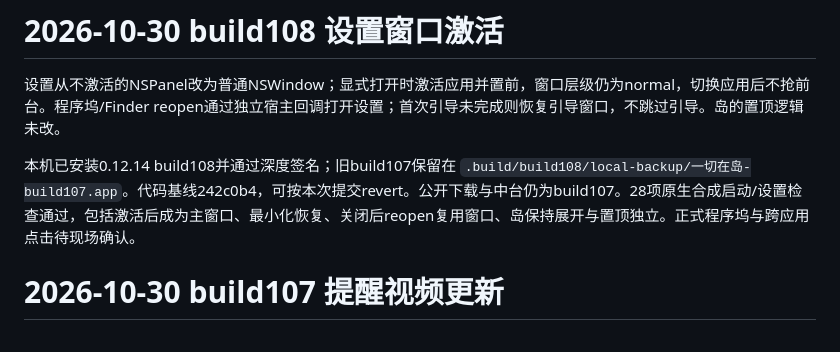
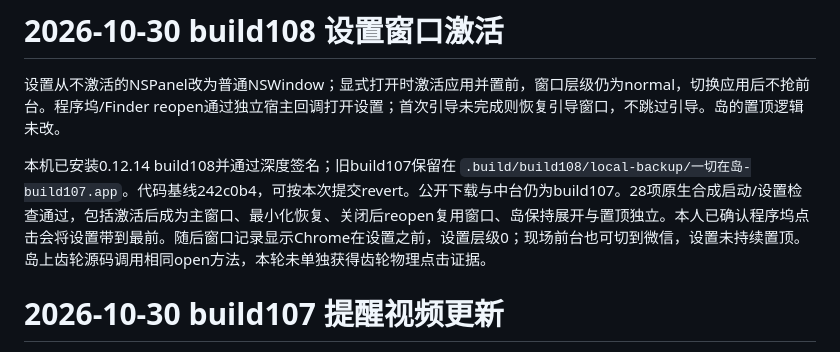
Before and after one commit to zaizhi-1112/feishu-island, a Markdown page: docs/验证记录.md, the part around the change. GitHub-like rendering.

Commit message:
Record confirmed Dock and normal window ordering

```diff
--- a/docs/验证记录.md
+++ b/docs/验证记录.md
@@ -2,7 +2,7 @@
 
 设置从不激活的NSPanel改为普通NSWindow；显式打开时激活应用并置前，窗口层级仍为normal，切换应用后不抢前台。程序坞/Finder reopen通过独立宿主回调打开设置；首次引导未完成则恢复引导窗口，不跳过引导。岛的置顶逻辑未改。
 
-本机已安装0.12.14 build108并通过深度签名；旧build107保留在 `.build/build108/local-backup/一切在岛-build107.app`。代码基线242c0b4，可按本次提交revert。公开下载与中台仍为build107。28项原生合成启动/设置检查通过，包括激活后成为主窗口、最小化恢复、关闭后reopen复用窗口、岛保持展开与置顶独立。正式程序坞与跨应用点击待现场确认。
+本机已安装0.12.14 build108并通过深度签名；旧build107保留在 `.build/build108/local-backup/一切在岛-build107.app`。代码基线242c0b4，可按本次提交revert。公开下载与中台仍为build107。28项原生合成启动/设置检查通过，包括激活后成为主窗口、最小化恢复、关闭后reopen复用窗口、岛保持展开与置顶独立。本人已确认程序坞点击会将设置带到最前。随后窗口记录显示Chrome在设置之前，设置层级0；现场前台也可切到微信，设置未持续置顶。岛上齿轮源码调用相同open方法，本轮未单独获得齿轮物理点击证据。
 
 # 2026-10-30 build107 提醒视频更新
 
```
